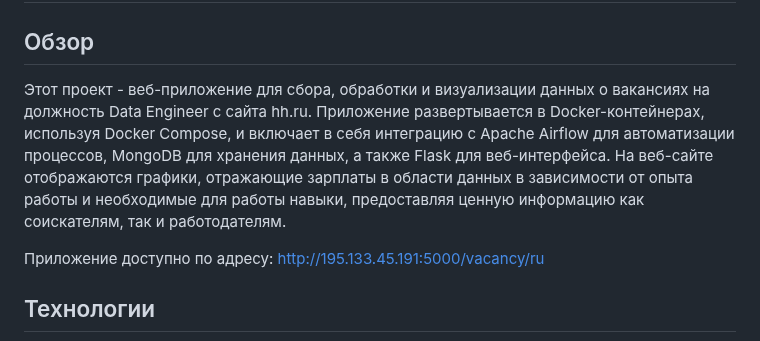
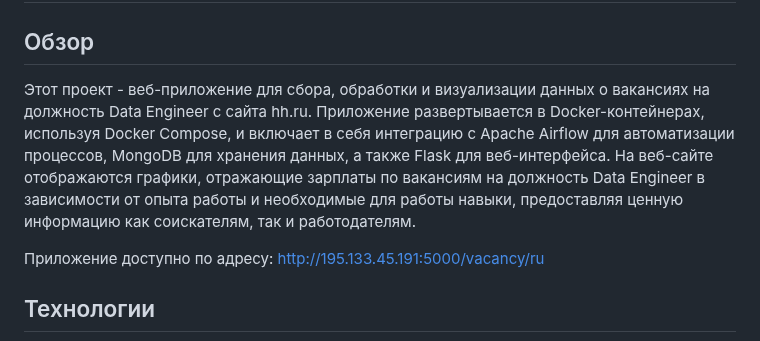
Before and after one commit to Lerrale/DE_vacancy_analysis, a Markdown page: README.md, the part around the change. Rendered like a GitHub page.

```diff
--- a/README.md
+++ b/README.md
@@ -2,7 +2,7 @@
 
 ## Обзор
 
-Этот проект - веб-приложение для сбора, обработки и визуализации данных о вакансиях на должность Data Engineer с сайта hh.ru. Приложение развертывается в Docker-контейнерах, используя Docker Compose, и включает в себя интеграцию с Apache Airflow для автоматизации процессов, MongoDB для хранения данных, а также Flask для веб-интерфейса. На веб-сайте отображаются графики, отражающие зарплаты в области данных в зависимости от опыта работы и необходимые для работы навыки, предоставляя ценную информацию как соискателям, так и работодателям.
+Этот проект - веб-приложение для сбора, обработки и визуализации данных о вакансиях на должность Data Engineer с сайта hh.ru. Приложение развертывается в Docker-контейнерах, используя Docker Compose, и включает в себя интеграцию с Apache Airflow для автоматизации процессов, MongoDB для хранения данных, а также Flask для веб-интерфейса. На веб-сайте отображаются графики, отражающие зарплаты по вакансиям на должность Data Engineer в зависимости от опыта работы и необходимые для работы навыки, предоставляя ценную информацию как соискателям, так и работодателям.
 
 Приложение доступно по адресу: http://195.133.45.191:5000/vacancy/ru
 
```
